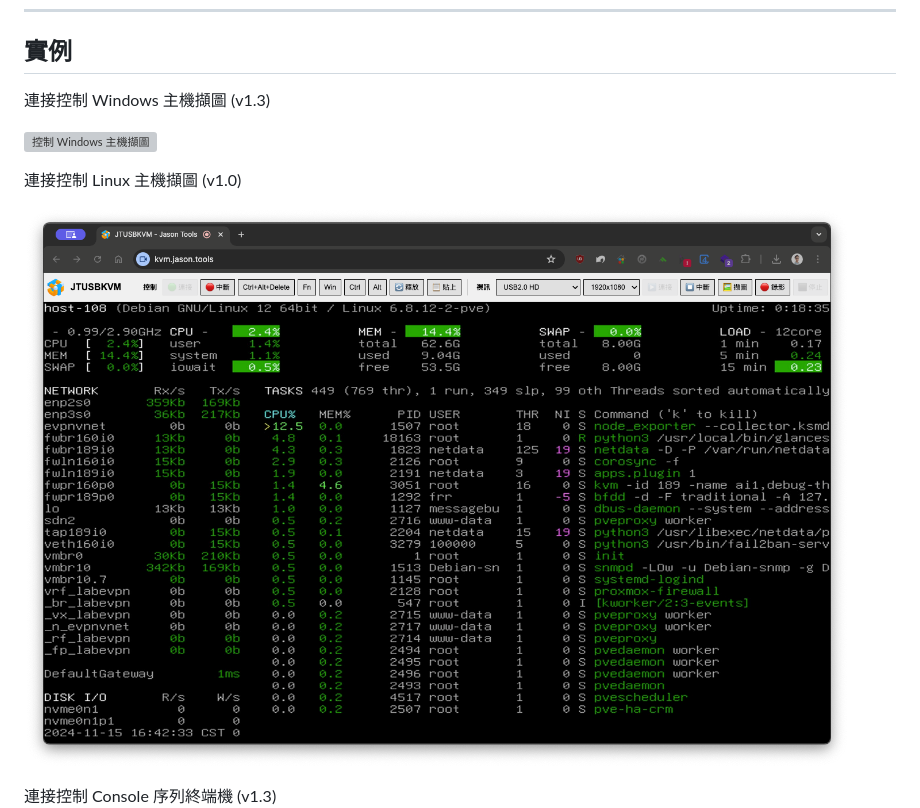
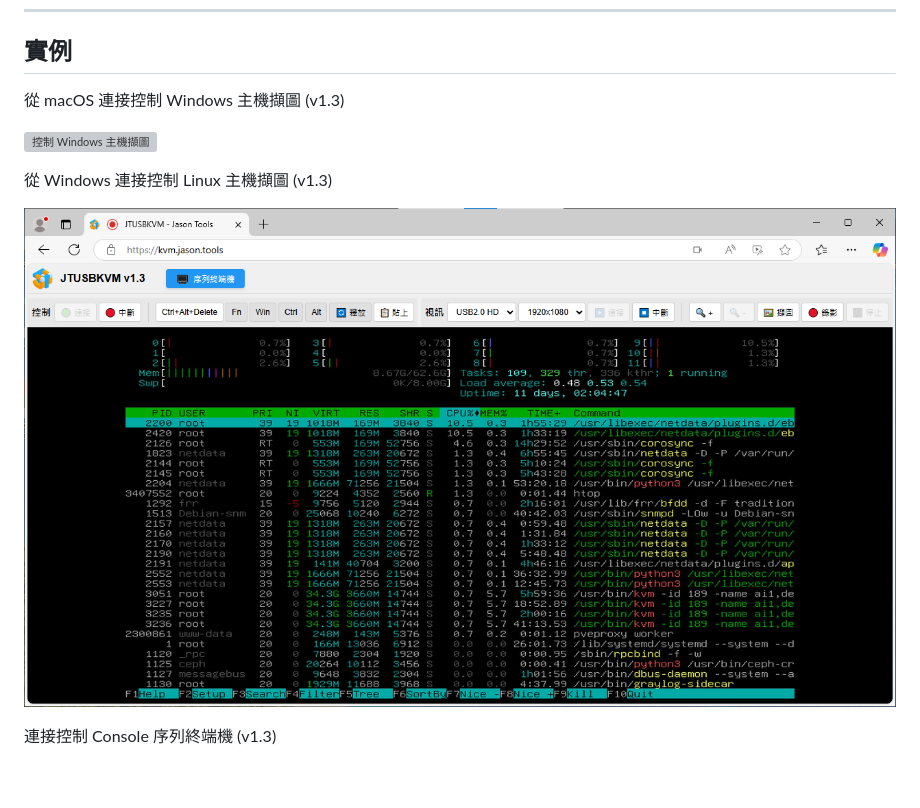
Before and after one commit to jasoncheng7115/JTUSBKVM, a Markdown page: README.md, the part around the change. Rendered like a GitHub page; blank space fills up the shorter version; grey boxes are pictures that could not be loaded.

```diff
--- a/README.md
+++ b/README.md
@@ -80,13 +80,13 @@
 ## 實例
 
 
-連接控制 Windows 主機擷圖 (v1.3)
+從 macOS 連接控制 Windows 主機擷圖 (v1.3)
 
 ![控制 Windows 主機擷圖](https://raw.githubusercontent.com/jasoncheng7115/JTUSBKVM/refs/heads/main/screenshot/windows_1.png)
 
-連接控制 Linux 主機擷圖 (v1.0)
+從 Windows 連接控制 Linux 主機擷圖 (v1.3)
 
-![控制 Linux 主機擷圖](https://raw.githubusercontent.com/jasoncheng7115/JTUSBKVM/refs/heads/main/screenshot/3%20linux.png)
+![控制 Linux 主機擷圖](https://raw.githubusercontent.com/jasoncheng7115/JTUSBKVM/refs/heads/main/screenshot/linux_from_windows.png)
 
 連接控制 Console 序列終端機 (v1.3)
 ![控制 Console 序列終端機擷圖](https://raw.githubusercontent.com/jasoncheng7115/JTUSBKVM/refs/heads/main/screenshot/console_cisco.png)
```
